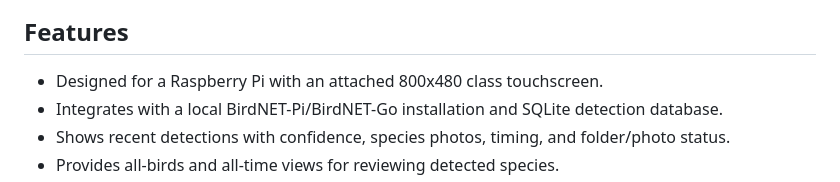
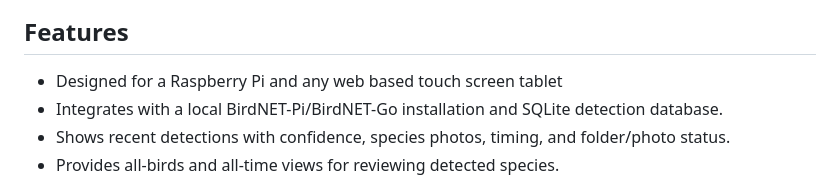
Before and after one commit to Fjord-of-the-RIngs/birdnet_display, a Markdown page: README.md, the part around one of its changes. Rendered like a GitHub page.

Commit message:
Revise images and device compatibility in README
Updated images in the README to use direct links and modified the description for device compatibility.

```diff
--- a/README.md
+++ b/README.md
@@ -69,7 +75,7 @@ Internals:
 
 ## Features
 
-- Designed for a Raspberry Pi with an attached 800x480 class touchscreen.
+- Designed for a Raspberry Pi and any web based touch screen tablet
 - Integrates with a local BirdNET-Pi/BirdNET-Go installation and SQLite detection database.
 - Shows recent detections with confidence, species photos, timing, and folder/photo status.
 - Provides all-birds and all-time views for reviewing detected species.
```
Also changed, not shown: other parts of README.md (+10 -4 lines).
